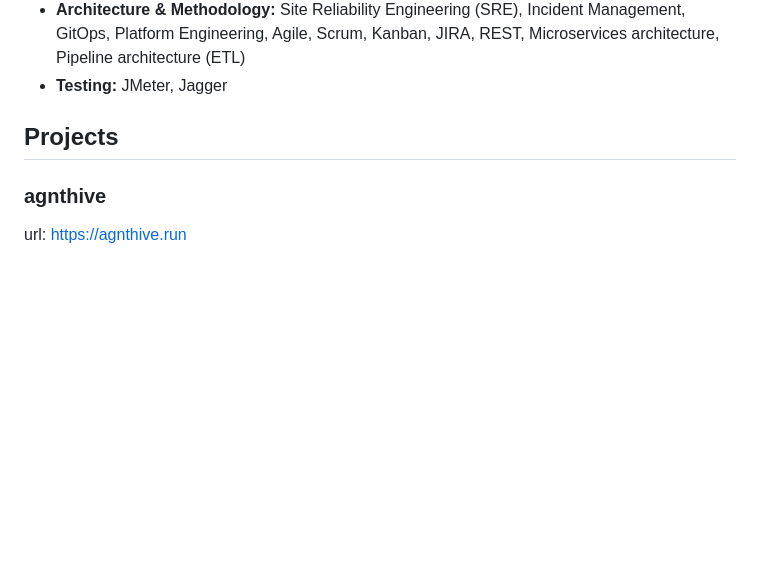
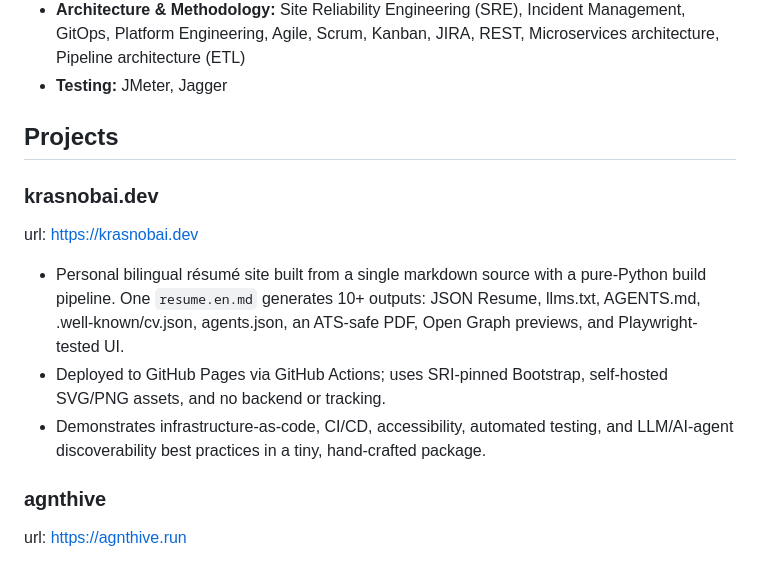
Before and after one commit to C0FFEEC0DE/C0FFEEC0DE, a Markdown page: resume/resume.en.md, the part around the change. Drawn GitHub-style; blank space fills up the shorter version.

```diff
--- a/resume/resume.en.md
+++ b/resume/resume.en.md
@@ -165,6 +165,12 @@ dates: 2008 — 2012
 
 ## Projects
 
+### krasnobai.dev
+url: https://krasnobai.dev
+- Personal bilingual résumé site built from a single markdown source with a pure-Python build pipeline. One `resume.en.md` generates 10+ outputs: JSON Resume, llms.txt, AGENTS.md, .well-known/cv.json, agents.json, an ATS-safe PDF, Open Graph previews, and Playwright-tested UI.
+- Deployed to GitHub Pages via GitHub Actions; uses SRI-pinned Bootstrap, self-hosted SVG/PNG assets, and no backend or tracking.
+- Demonstrates infrastructure-as-code, CI/CD, accessibility, automated testing, and LLM/AI-agent discoverability best practices in a tiny, hand-crafted package.
+
 ### agnthive
 url: https://agnthive.run
 - Open-source, MIT-licensed Node.js ESM plugin for Claude Code that enforces a hook-gated SDLC (discover → design → implement → verify → review → docs) with 8 specialist agents and a benchmark suite that catches agent regressions before they ship. Cross-platform (Linux/macOS/Windows). github.com/C0FFEEC0DE/agnthive
```
Also changed, not shown: resume/resume.ru.md (+6 -0 lines).
